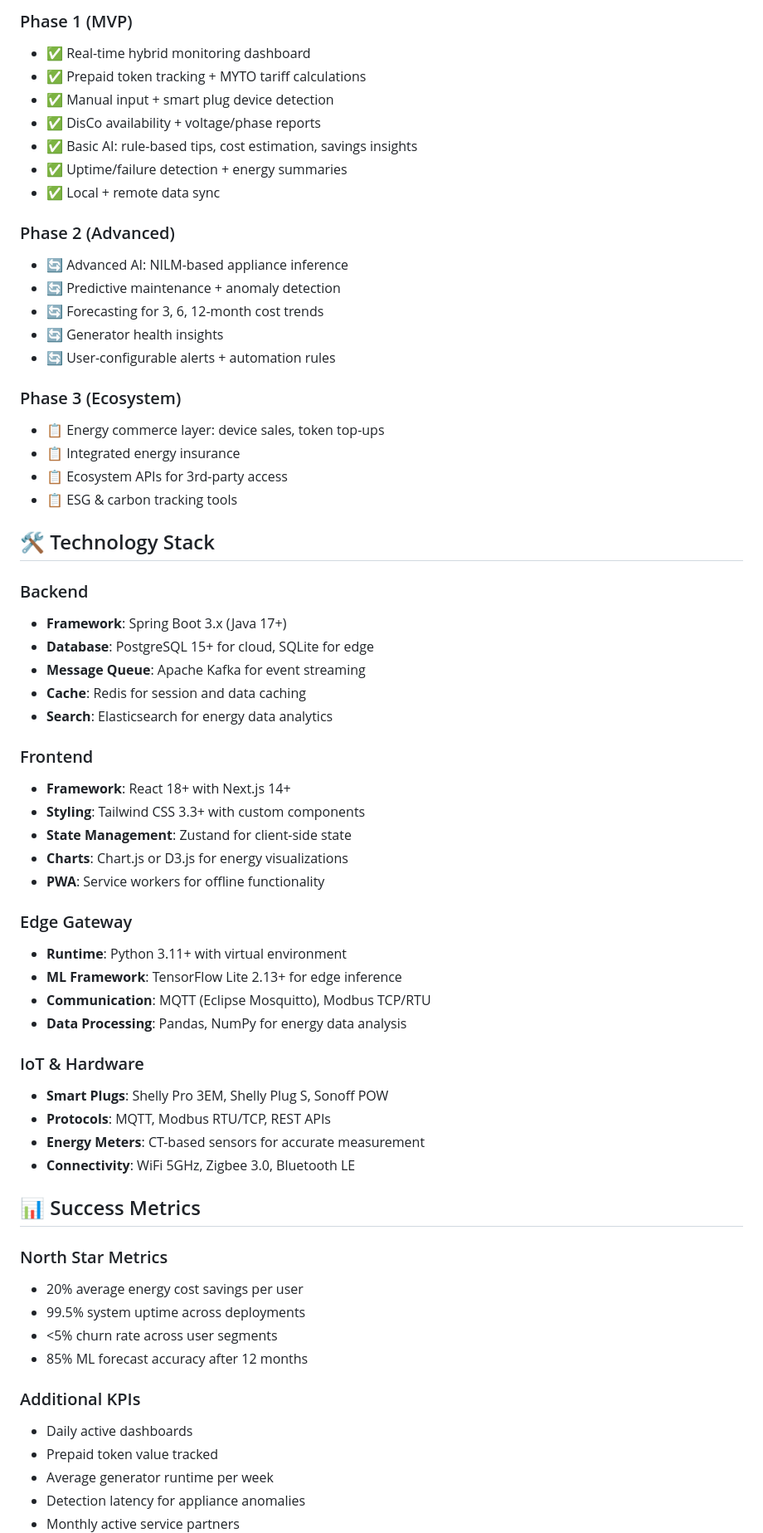
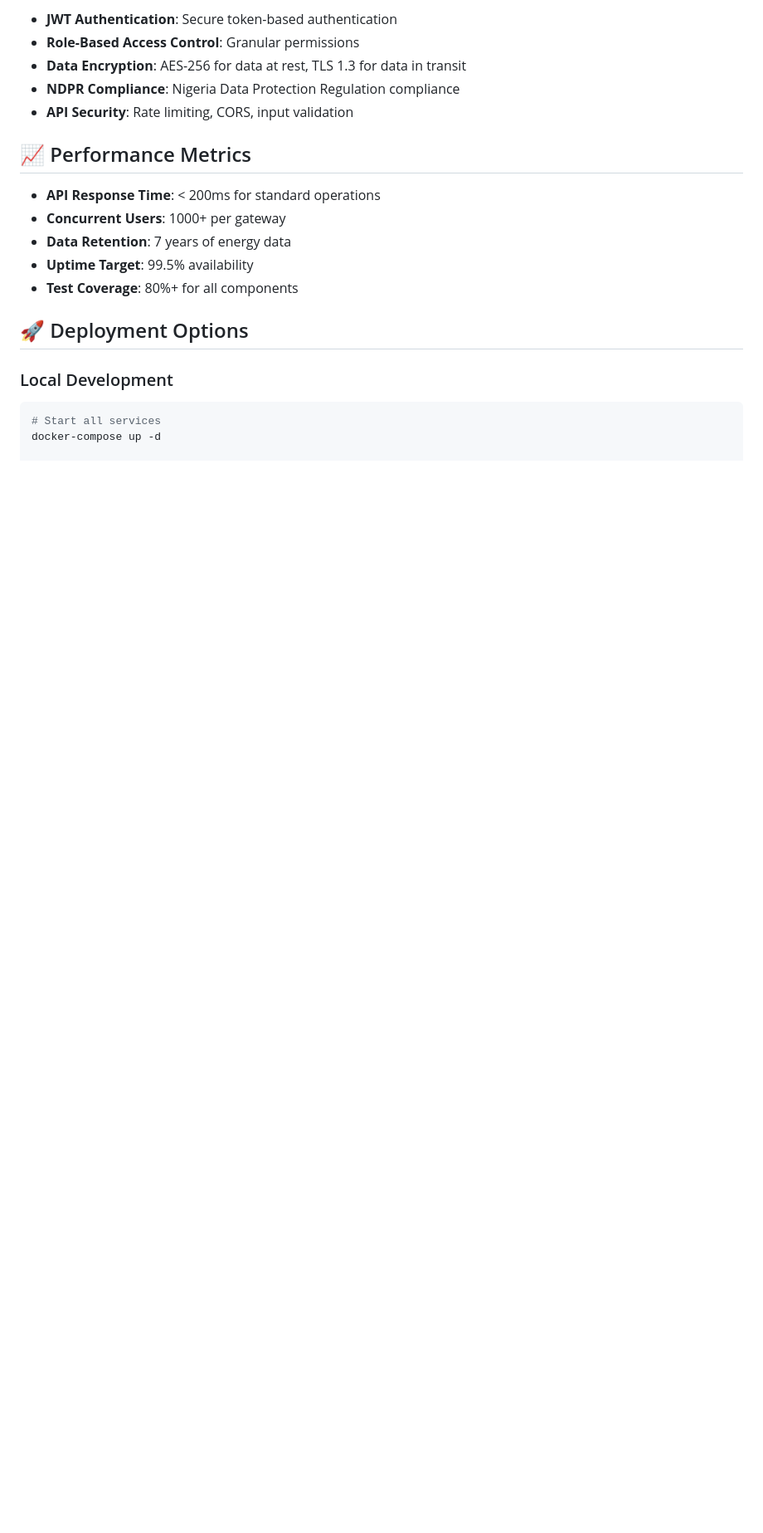
Before and after one commit to smartwatts/SmartWatts, a Markdown page: README.md, the part around one of its changes. Shown at 83% size. Rendered like a GitHub page; blank space fills up the shorter version.

````diff
--- a/README.md
+++ b/README.md
@@ -102,66 +202,22 @@ mySmartWatts/
 
-### Phase 1 (MVP)
-- ✅ Real-time hybrid monitoring dashboard
-- ✅ Prepaid token tracking + MYTO tariff calculations
-- ✅ Manual input + smart plug device detection
-- ✅ DisCo availability + voltage/phase reports
-- ✅ Basic AI: rule-based tips, cost estimation, savings insights
-- ✅ Uptime/failure detection + energy summaries
-- ✅ Local + remote data sync
+- **JWT Authentication**: Secure token-based authentication
+- **Role-Based Access Control**: Granular permissions
+- **Data Encryption**: AES-256 for data at rest, TLS 1.3 for data in transit
+- **NDPR Compliance**: Nigeria Data Protection Regulation compliance
+- **API Security**: Rate limiting, CORS, input validation
 
-### Phase 2 (Advanced)
-- 🔄 Advanced AI: NILM-based appliance inference
-- 🔄 Predictive maintenance + anomaly detection
-- 🔄 Forecasting for 3, 6, 12-month cost trends
-- 🔄 Generator health insights
-- 🔄 User-configurable alerts + automation rules
+## 📈 Performance Metrics
 
-### Phase 3 (Ecosystem)
-- 📋 Energy commerce layer: device sales, token top-ups
-- 📋 Integrated energy insurance
-- 📋 Ecosystem APIs for 3rd-party access
-- 📋 ESG & carbon tracking tools
+- **API Response Time**: < 200ms for standard operations
+- **Concurrent Users**: 1000+ per gateway
+- **Data Retention**: 7 years of energy data
+- **Uptime Target**: 99.5% availability
+- **Test Coverage**: 80%+ for all components
 
-## 🛠️ Technology Stack
+## 🚀 Deployment Options
 
-### Backend
-- **Framework**: Spring Boot 3.x (Java 17+)
-- **Database**: PostgreSQL 15+ for cloud, SQLite for edge
-- **Message Queue**: Apache Kafka for event streaming
-- **Cache**: Redis for session and data caching
-- **Search**: Elasticsearch for energy data analytics
+### Local Development
+```bash
+# Start all services
+docker-compose up -d
 
-### Frontend
-- **Framework**: React 18+ with Next.js 14+
-- **Styling**: Tailwind CSS 3.3+ with custom components
-- **State Management**: Zustand for client-side state
-- **Charts**: Chart.js or D3.js for energy visualizations
-- **PWA**: Service workers for offline functionality
-
-### Edge Gateway
-- **Runtime**: Python 3.11+ with virtual environment
-- **ML Framework**: TensorFlow Lite 2.13+ for edge inference
-- **Communication**: MQTT (Eclipse Mosquitto), Modbus TCP/RTU
-- **Data Processing**: Pandas, NumPy for energy data analysis
-
-### IoT & Hardware
-- **Smart Plugs**: Shelly Pro 3EM, Shelly Plug S, Sonoff POW
-- **Protocols**: MQTT, Modbus RTU/TCP, REST APIs
-- **Energy Meters**: CT-based sensors for accurate measurement
-- **Connectivity**: WiFi 5GHz, Zigbee 3.0, Bluetooth LE
-
-## 📊 Success Metrics
-
-### North Star Metrics
-- 20% average energy cost savings per user
-- 99.5% system uptime across deployments
-- <5% churn rate across user segments
-- 85% ML forecast accuracy after 12 months
-
-### Additional KPIs
-- Daily active dashboards
-- Prepaid token value tracked
-- Average generator runtime per week
-- Detection latency for appliance anomalies
-- Monthly active service partners
-
````
Also changed, not shown: other parts of README.md (+227 -106 lines), FINAL_STATUS.md (added, +75 -0 lines).
